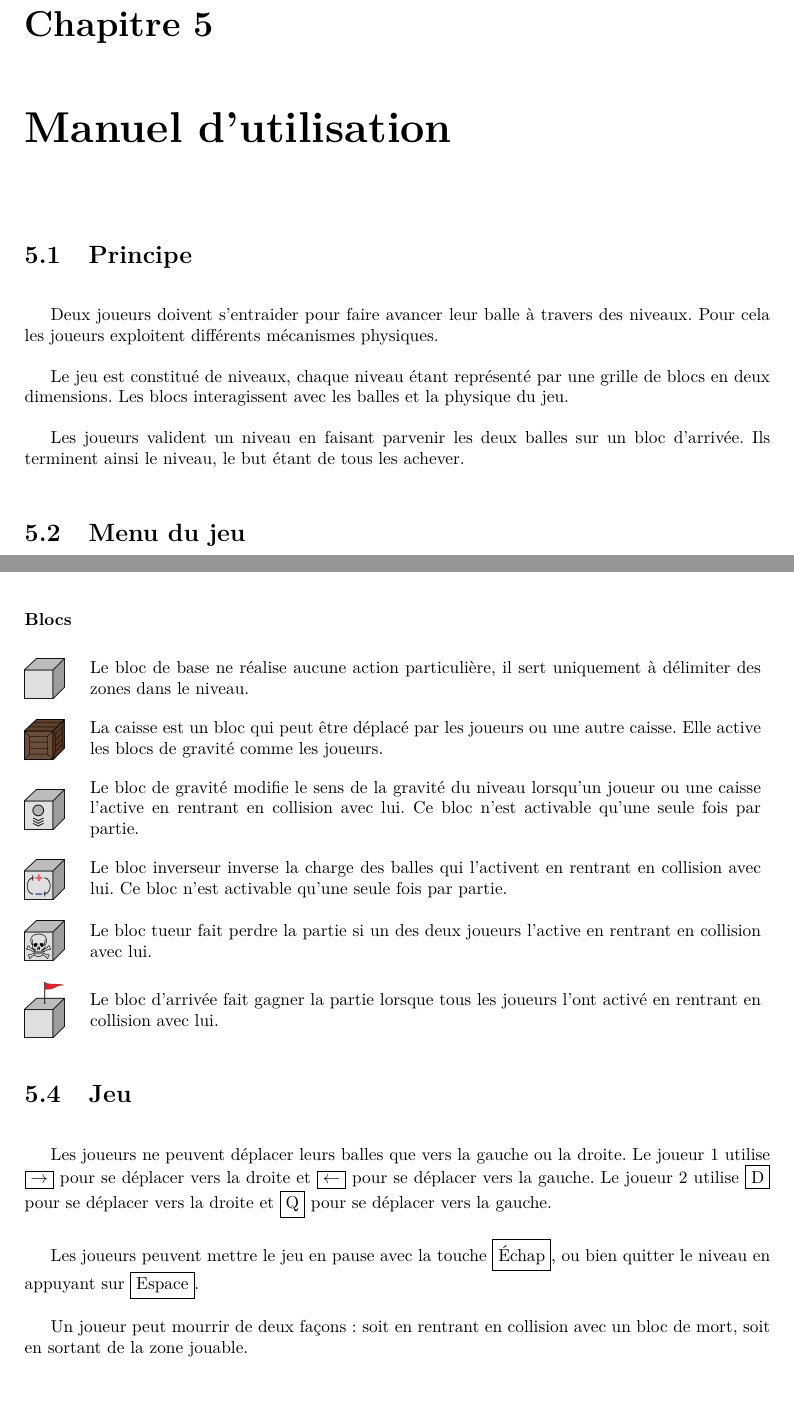
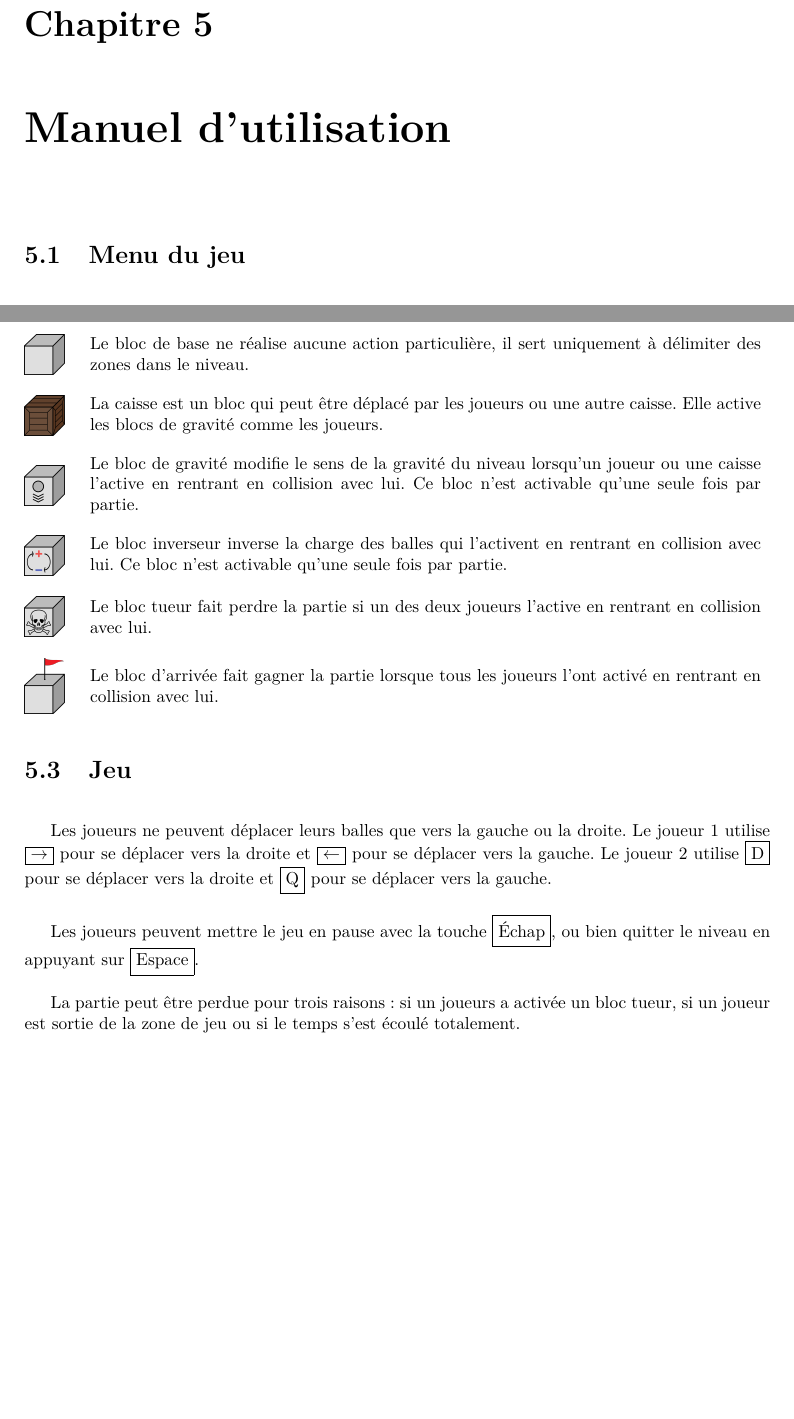
Before and after one commit to jlamur/projet-cmi, a LaTeX document (docs/rapports/rapport-final/rapport.tex, which reads docs/rapports/rapport-final/parts/manuel.tex): two parts of pages 15 and 18 of 23, joined at a grey line, cut so that both start at the same text, the shorter picture padded with empty space. Compiled offline with pdfLaTeX; a LaTeX package or settings file that is missing is left out.

Commit message:
On avance...

```diff
--- a/docs/rapports/rapport-final/parts/manuel.tex
+++ b/docs/rapports/rapport-final/parts/manuel.tex
@@ -1,18 +1,4 @@
 \chapter{Manuel d'utilisation}
-
-\section{Principe}
-
-Deux joueurs doivent s'entraider pour faire avancer leur balle à travers
-des niveaux. Pour cela les joueurs exploitent différents mécanismes
-physiques.
-
-Le jeu est constitué de niveaux, chaque niveau étant représenté par une
-grille de blocs en deux dimensions. Les blocs interagissent avec les
-balles et la physique du jeu.
-
-Les joueurs valident un niveau en faisant parvenir les deux balles sur
-un bloc d'arrivée. Ils terminent ainsi le niveau, le but étant de tous
-les achever.
 
 \section{Menu du jeu}
 
@@ -165,8 +151,9 @@ vers la gauche.
 Les joueurs peuvent mettre le jeu en pause avec la touche \fbox{Échap},
 ou bien quitter le niveau en appuyant sur \fbox{Espace}.
 
-Un joueur peut mourrir de deux façons~: soit en rentrant en collision avec
-un bloc de mort, soit en sortant de la zone jouable.
+La partie peut être perdue pour trois raisons~: si un joueurs a
+activée un bloc tueur, si un joueur est sortie de la zone de jeu
+ou si le temps s'est écoulé totalement.
 
 \section{Éditeur}
 
--- a/docs/rapports/rapport-final/rapport.tex
+++ b/docs/rapports/rapport-final/rapport.tex
@@ -26,7 +26,6 @@
 \usepackage{wrapfig}
 \usepackage[french]{babel}
 \usepackage{hyperref}
-\usepackage{gensymb}
 
 % Noms personnalisés
 \addto{\captionsfrench}{\renewcommand{\bibname}{Webographie}}
```
Also changed, not shown: docs/rapports/rapport-final/parts/conclu.tex (+1 -1 lines), docs/rapports/rapport-final/parts/organisation.tex (+4 -0 lines), docs/rapports/rapport-final/rapport.pdf.
